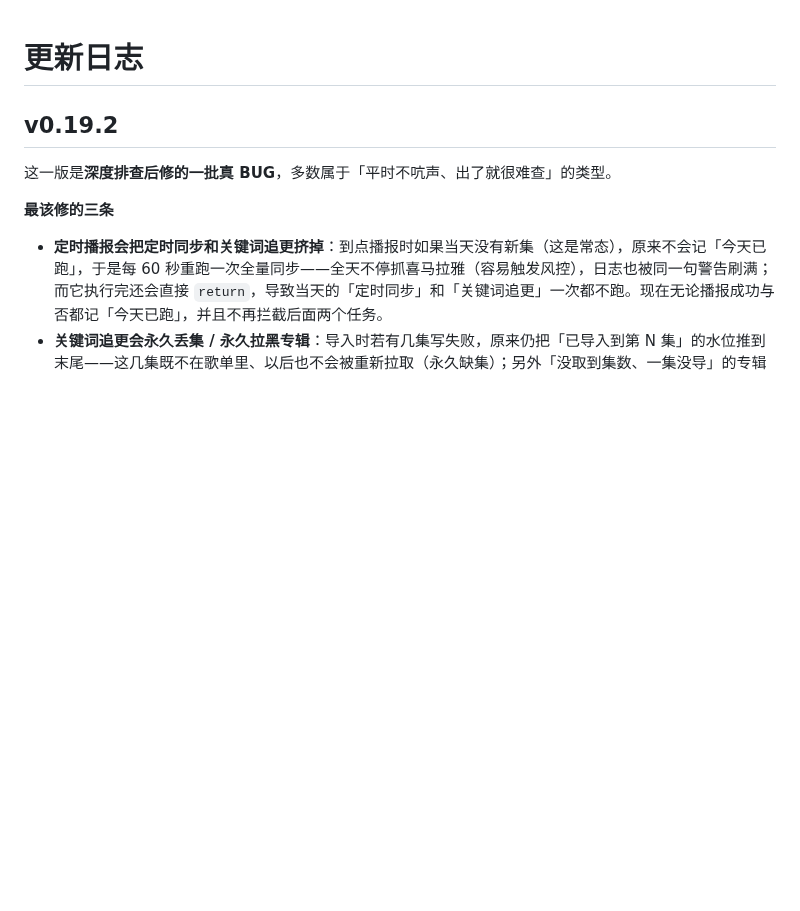
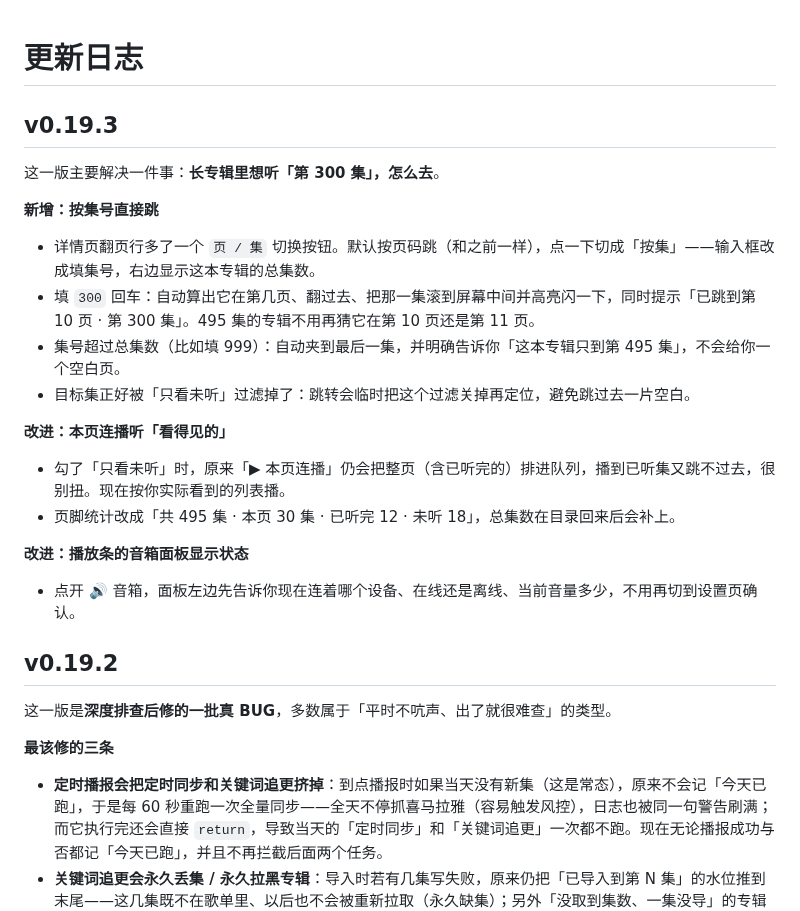
Before and after one commit to cai55667788/songloft-ximalaya, a Markdown page: CHANGELOG.md, the part around the change. GitHub-like rendering; blank space fills up the shorter version.

Commit message:
feat: v0.19.3

```diff
--- a/CHANGELOG.md
+++ b/CHANGELOG.md
@@ -1,4 +1,24 @@
 # 更新日志
+
+## v0.19.3
+
+这一版主要解决一件事：**长专辑里想听「第 300 集」，怎么去**。
+
+**新增：按集号直接跳**
+
+- 详情页翻页行多了一个 `页 / 集` 切换按钮。默认按页码跳（和之前一样），点一下切成「按集」——输入框改成填集号，右边显示这本专辑的总集数。
+- 填 `300` 回车：自动算出它在第几页、翻过去、把那一集滚到屏幕中间并高亮闪一下，同时提示「已跳到第 10 页 · 第 300 集」。495 集的专辑不用再猜它在第 10 页还是第 11 页。
+- 集号超过总集数（比如填 999）：自动夹到最后一集，并明确告诉你「这本专辑只到第 495 集」，不会给你一个空白页。
+- 目标集正好被「只看未听」过滤掉了：跳转会临时把这个过滤关掉再定位，避免跳过去一片空白。
+
+**改进：本页连播听「看得见的」**
+
+- 勾了「只看未听」时，原来「▶ 本页连播」仍会把整页（含已听完的）排进队列，播到已听集又跳不过去，很别扭。现在按你实际看到的列表播。
+- 页脚统计改成「共 495 集 · 本页 30 集 · 已听完 12 · 未听 18」，总集数在目录回来后会补上。
+
+**改进：播放条的音箱面板显示状态**
+
+- 点开 🔊 音箱，面板左边先告诉你现在连着哪个设备、在线还是离线、当前音量多少，不用再切到设置页确认。
 
 ## v0.19.2
 
```
